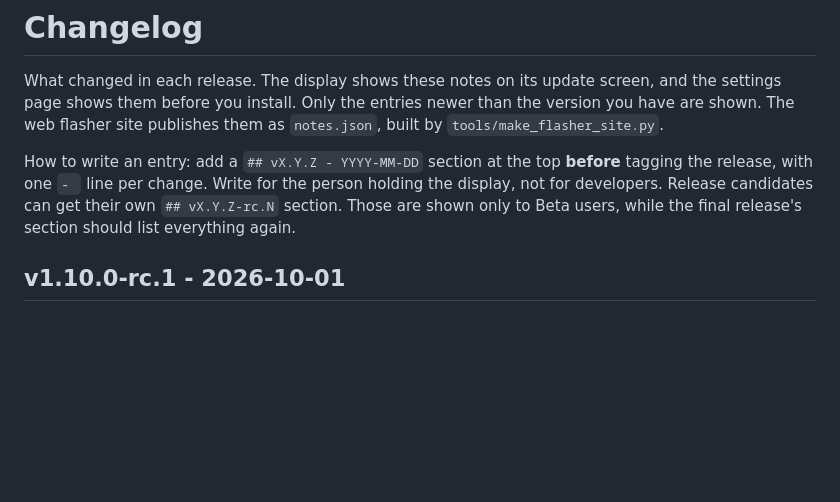
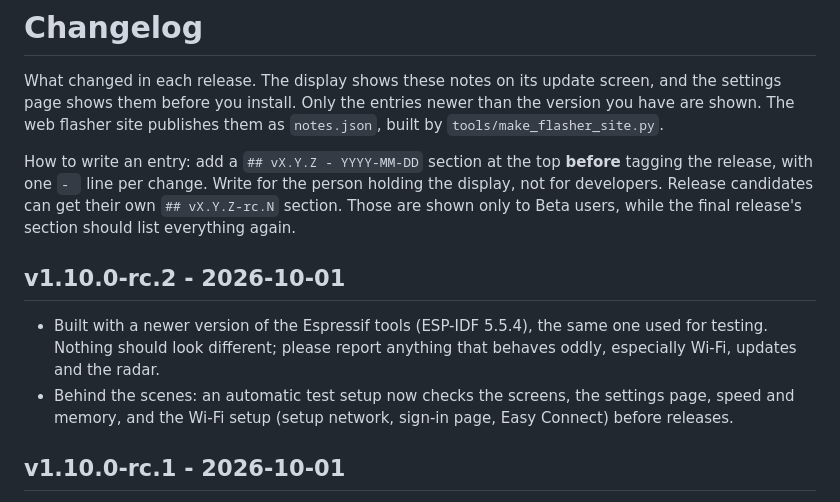
Before and after one commit to TheMonkeyz/esp32-s3-weather, a Markdown page: CHANGELOG.md, the part around the change. Rendered like a GitHub page; blank space fills up the shorter version.

Commit message:
Changelog: v1.10.0-rc.2 notes for the Beta test (ESP-IDF 5.5.4, test harness)
Co-Authored-By: Claude Opus 5.5 <noreply@anthropic.com>

```diff
--- a/CHANGELOG.md
+++ b/CHANGELOG.md
@@ -8,6 +8,10 @@ How to write an entry: add a `## vX.Y.Z - YYYY-MM-DD` section at the top **befor
 `- ` line per change. Write for the person holding the display, not for developers. Release candidates can get
 their own `## vX.Y.Z-rc.N` section. Those are shown only to Beta users, while the final release's section should
 list everything again.
+
+## v1.10.0-rc.2 - 2026-10-01
+- Built with a newer version of the Espressif tools (ESP-IDF 5.5.4), the same one used for testing. Nothing should look different; please report anything that behaves oddly, especially Wi-Fi, updates and the radar.
+- Behind the scenes: an automatic test setup now checks the screens, the settings page, speed and memory, and the Wi-Fi setup (setup network, sign-in page, Easy Connect) before releases.
 
 ## v1.10.0-rc.1 - 2026-10-01
 - Test version of lightning on the radar: yellow bolts mark where Environment Canada detected lightning in the last 10 minutes, on the live radar and in the 3-hour animation. Lightning is detected over Canada and up to about 250 km beyond.
```
